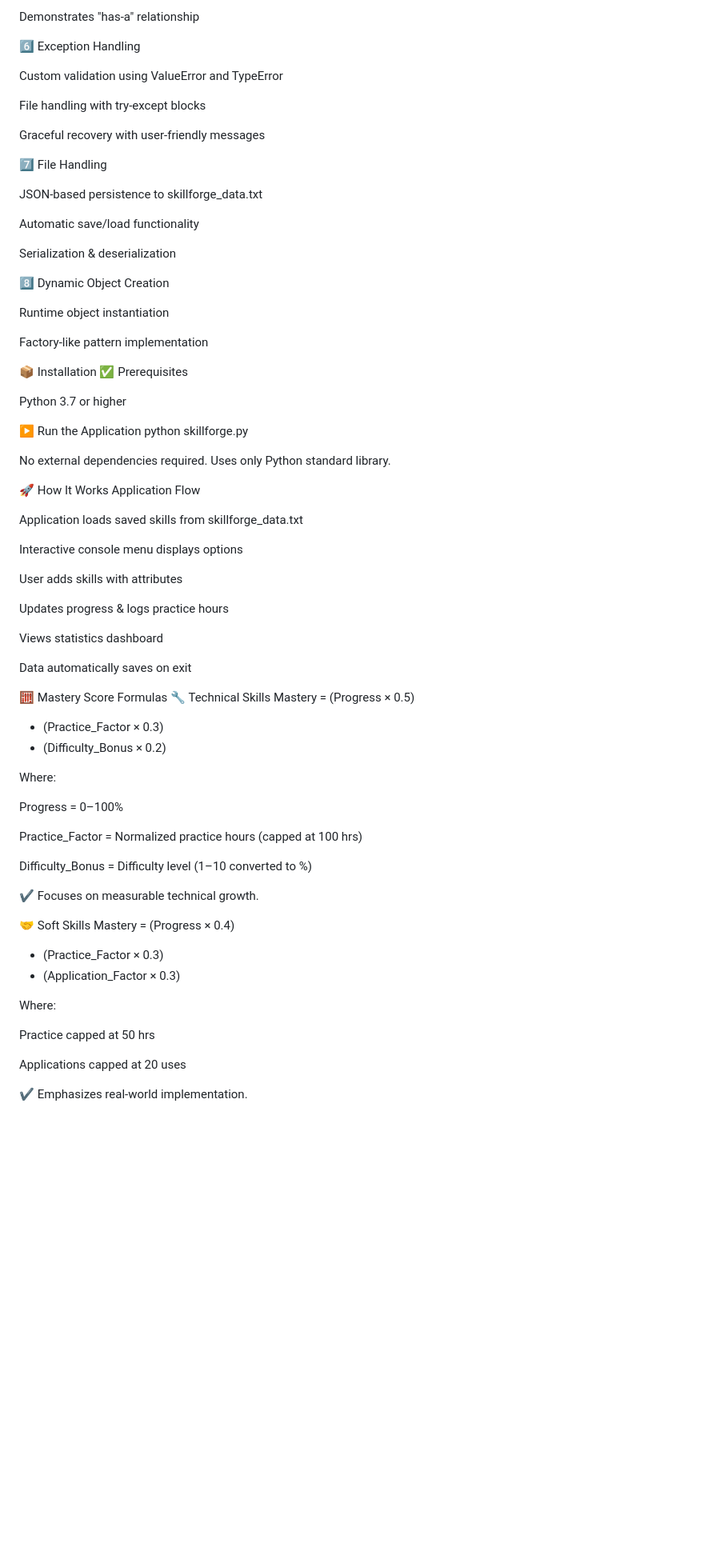
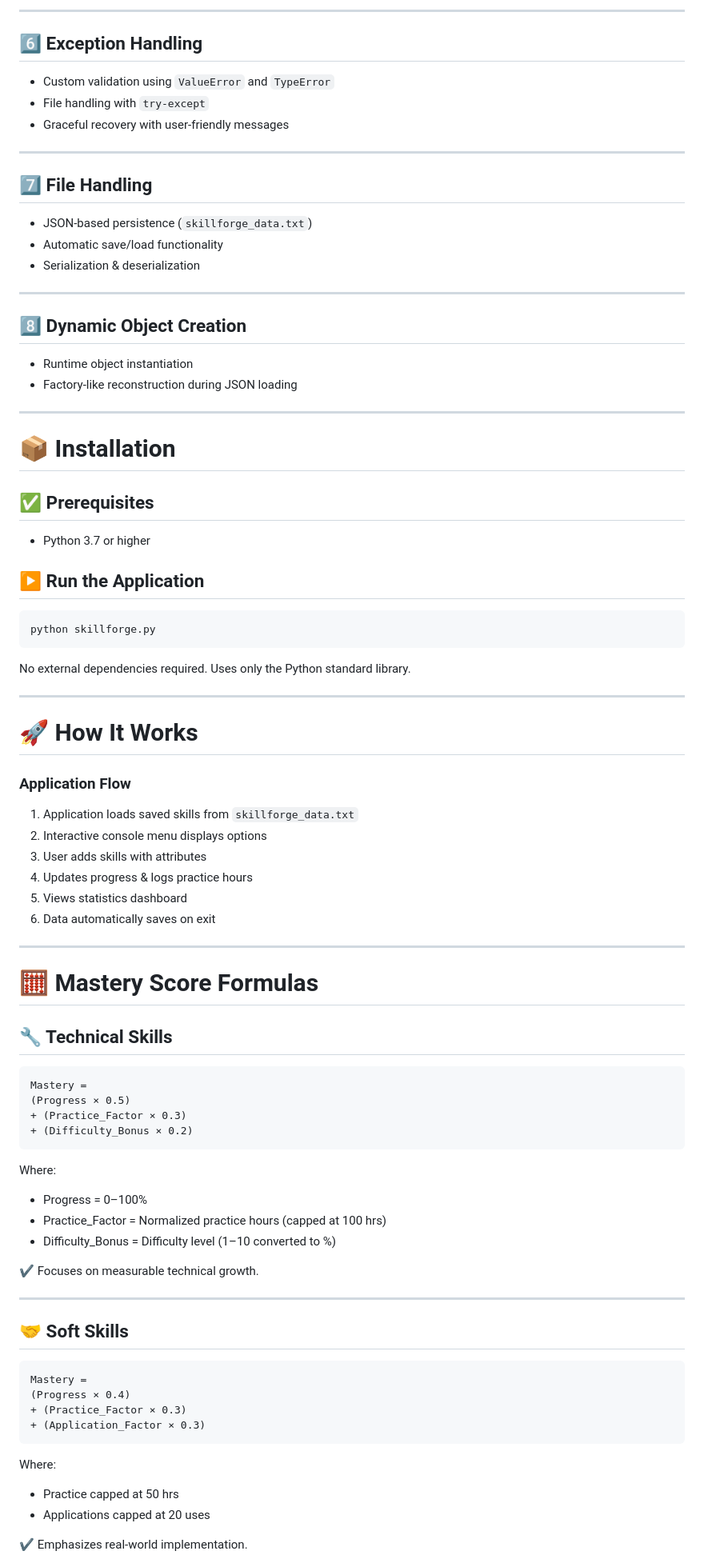
Before and after one commit to vr8010/SkillForge---Personal-Skill-Tracker, a Markdown page: README.md, the part around one of its changes. Shown at 80% size. GitHub-like rendering; blank space fills up the shorter version.

````diff
--- a/README.md
+++ b/README.md
@@ -77,82 +83,93 @@ SkillForgeManager manages a list of SkillBase objects
 
-Demonstrates "has-a" relationship
+---
 
-6️⃣ Exception Handling
+## 6️⃣ Exception Handling
 
-Custom validation using ValueError and TypeError
+* Custom validation using `ValueError` and `TypeError`
+* File handling with `try-except`
+* Graceful recovery with user-friendly messages
 
-File handling with try-except blocks
+---
 
-Graceful recovery with user-friendly messages
+## 7️⃣ File Handling
 
-7️⃣ File Handling
+* JSON-based persistence (`skillforge_data.txt`)
+* Automatic save/load functionality
+* Serialization & deserialization
 
-JSON-based persistence to skillforge_data.txt
+---
 
-Automatic save/load functionality
+## 8️⃣ Dynamic Object Creation
 
-Serialization & deserialization
+* Runtime object instantiation
+* Factory-like reconstruction during JSON loading
 
-8️⃣ Dynamic Object Creation
+---
 
-Runtime object instantiation
+# 📦 Installation
 
-Factory-like pattern implementation
+## ✅ Prerequisites
 
-📦 Installation
-✅ Prerequisites
+* Python 3.7 or higher
 
-Python 3.7 or higher
+## ▶️ Run the Application
 
-▶️ Run the Application
+```bash
 python skillforge.py
+```
 
 No external dependencies required.
-Uses only Python standard library.
+Uses only the Python standard library.
 
-🚀 How It Works
-Application Flow
+---
 
-Application loads saved skills from skillforge_data.txt
+# 🚀 How It Works
 
-Interactive console menu displays options
+### Application Flow
 
-User adds skills with attributes
+1. Application loads saved skills from `skillforge_data.txt`
+2. Interactive console menu displays options
+3. User adds skills with attributes
+4. Updates progress & logs practice hours
+5. Views statistics dashboard
+6. Data automatically saves on exit
 
-Updates progress & logs practice hours
+---
 
-Views statistics dashboard
+# 🧮 Mastery Score Formulas
 
-Data automatically saves on exit
+## 🔧 Technical Skills
 
-🧮 Mastery Score Formulas
-🔧 Technical Skills
+```
 Mastery =
 (Progress × 0.5)
 + (Practice_Factor × 0.3)
 + (Difficulty_Bonus × 0.2)
+```
 
 Where:
 
-Progress = 0–100%
-
-Practice_Factor = Normalized practice hours (capped at 100 hrs)
-
-Difficulty_Bonus = Difficulty level (1–10 converted to %)
+* Progress = 0–100%
+* Practice_Factor = Normalized practice hours (capped at 100 hrs)
+* Difficulty_Bonus = Difficulty level (1–10 converted to %)
 
 ✔ Focuses on measurable technical growth.
 
-🤝 Soft Skills
+---
+
+## 🤝 Soft Skills
+
+```
 Mastery =
 (Progress × 0.4)
 + (Practice_Factor × 0.3)
 + (Application_Factor × 0.3)
+```
 
 Where:
 
-Practice capped at 50 hrs
-
-Applications capped at 20 uses
+* Practice capped at 50 hrs
+* Applications capped at 20 uses
 
 ✔ Emphasizes real-world implementation.
 
````
Also changed, not shown: other parts of README.md (+125 -113 lines).
